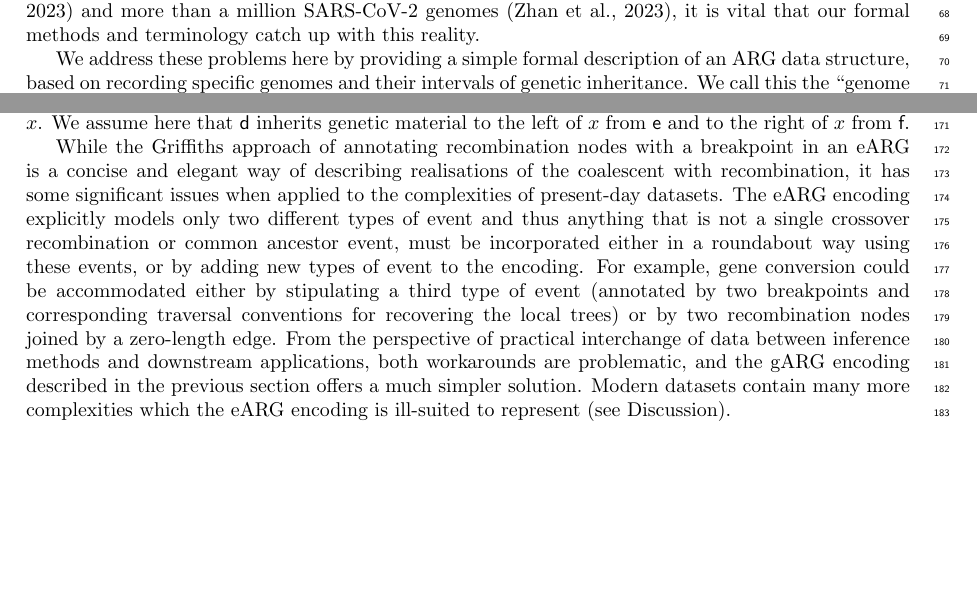
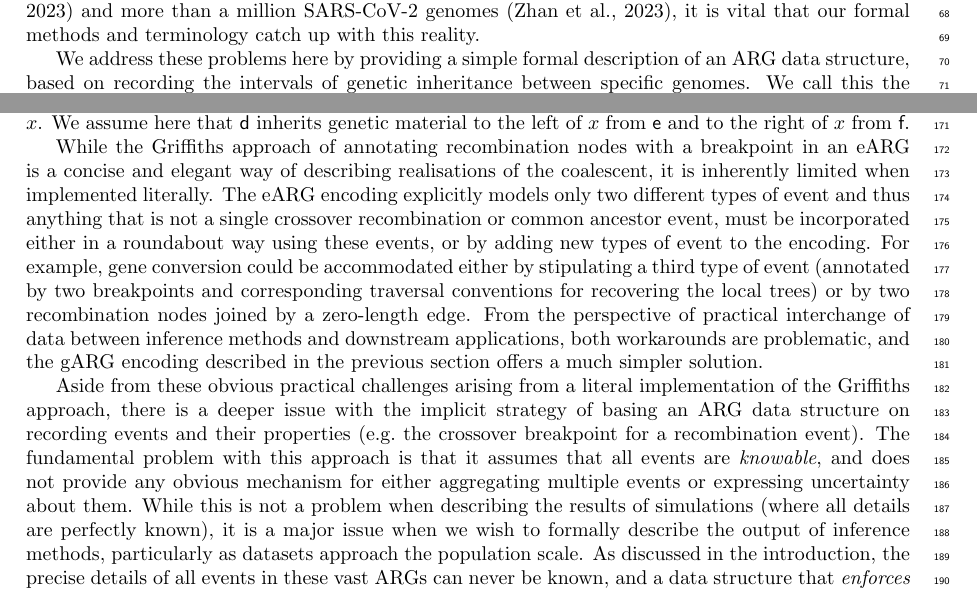
Before and after one commit to tskit-dev/what-is-an-arg-paper, a LaTeX paper (paper.tex): two parts of pages 2 and 5 of 31, joined at a grey line, cut so that both start at the same text, the shorter picture padded with empty space. Compiled offline with pdfLaTeX.

Commit message:
Extra para in eARG section

```diff
--- a/paper.tex
+++ b/paper.tex
@@ -244,8 +244,9 @@ it is vital that our formal methods and terminology catch up
 with this reality.
 
 We address these problems here by providing a simple formal description of an
-ARG data structure, based on recording specific genomes and their intervals of
-genetic inheritance. We call this the ``genome ARG'', or gARG encoding. We
+ARG data structure, based on recording the intervals of
+genetic inheritance between specific genomes.
+We call this the ``genome ARG'', or gARG encoding. We
 contrast this with the classical formal definition of an ARG, based on
 recording common ancestor and recombination events, which we refer to as the
 ``event ARG'' or eARG encoding. We show that the new gARG encoding it is a
@@ -605,8 +606,8 @@ for a discussion of this important point).
 % eARGs are representationally for limited interchange
 While the Griffiths approach of annotating recombination nodes with a
 breakpoint in an eARG is a concise and elegant way of describing realisations
-of the coalescent with recombination, it has some significant issues when applied to the
-complexities of present-day datasets. The eARG encoding explicitly models only
+of the coalescent, it is inherently limited when
+implemented literally. The eARG encoding explicitly models only
 two different types of event and thus anything that is not a single crossover
 recombination or common ancestor event, must be incorporated
 either in a roundabout way using these
@@ -618,8 +619,23 @@ zero-length edge. From the perspective of practical interchange of data between
 inference methods and downstream applications, both
 workarounds are problematic, and the gARG encoding described in the previous
 section offers a much simpler solution.
-Modern datasets contain many more complexities which the eARG encoding
-is ill-suited to represent (see Discussion).
+
+Aside from these obvious practical challenges arising from a
+literal implementation of the Griffiths approach, there is a deeper
+issue with the implicit strategy of basing an ARG data structure on
+recording events and their properties (e.g.\ the crossover breakpoint
+for a recombination event). The fundamental problem with this approach
+is that it assumes that all events are \emph{knowable}, and does not
+provide any obvious mechanism for either aggregating multiple events
+or expressing uncertainty about them. While this is not a
+problem when describing the results of simulations (where all details
+are perfectly known), it is a major issue when we wish to
+formally describe the output of inference methods, particularly
+as datasets approach the population scale.
+As discussed in the introduction,
+the precise details of all events in these vast ARGs can never be
+known, and a data structure that \emph{enforces} complete
+precision is therefore an impediment to progress.
 
 There is also a certain clarity gained by explicitly modelling nodes
 in the inheritance graph as genomes.
```
